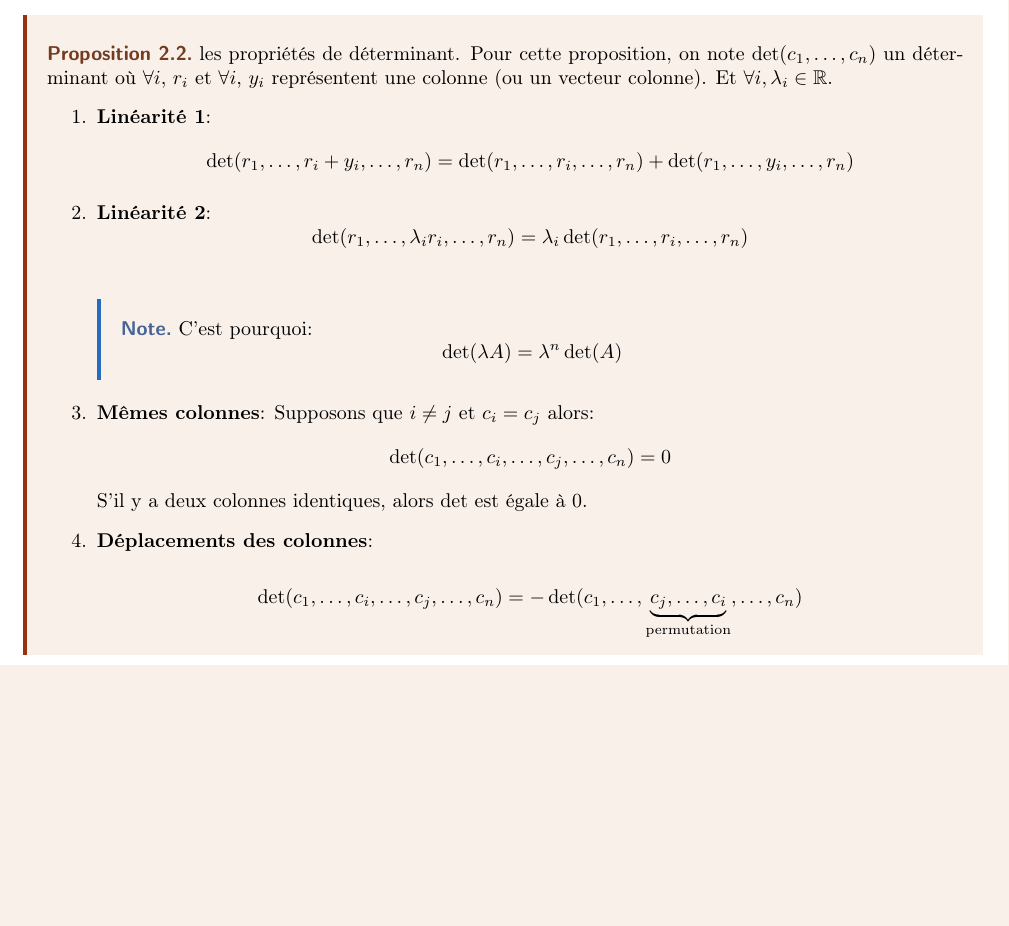
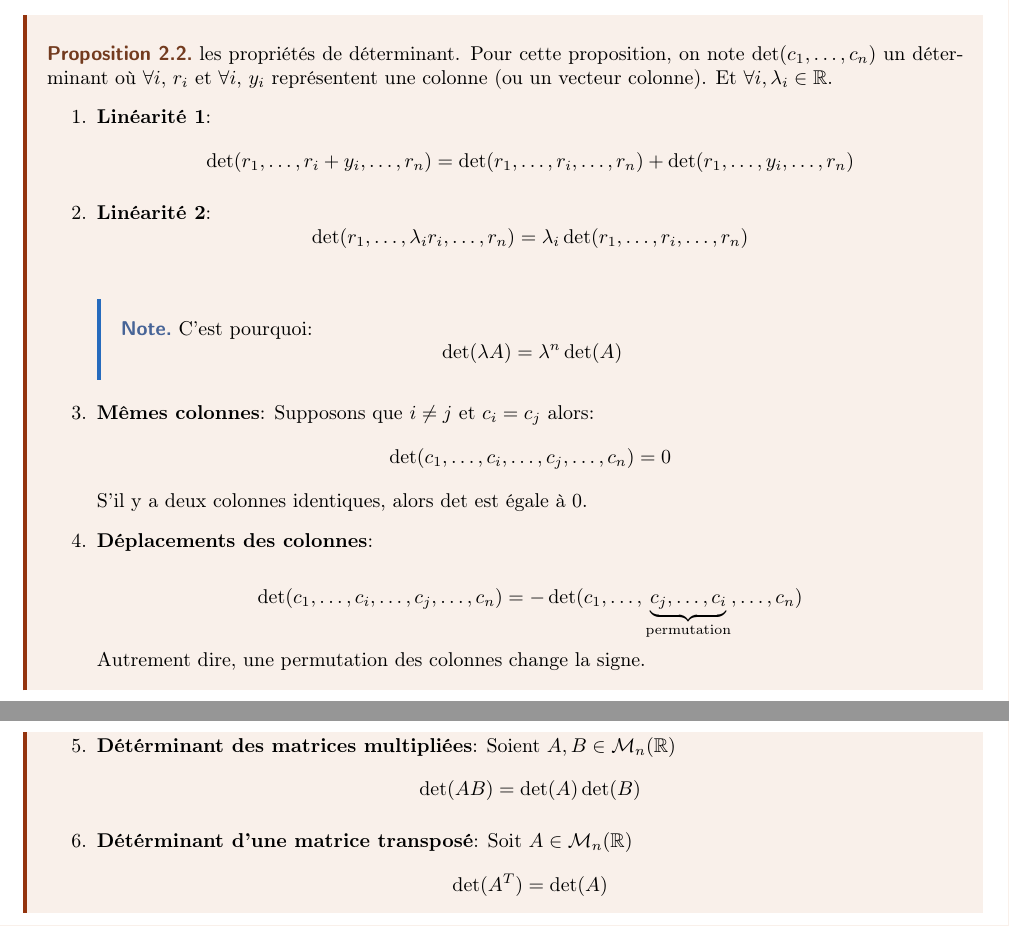
Before and after one commit to DobbiKov/semester4-lecture-notes, a LaTeX document (linalg/main.tex, which reads linalg/lec4.tex): part of page 21 of 25 before the commit and two parts of pages 21 and 22 of 26 after it, the two joined at a grey line, cut so that both start at the same text, the shorter picture padded with empty space. Compiled offline with pdfLaTeX.

Commit message:
finished prop on determinants

```diff
--- a/linalg/lec4.tex
+++ b/linalg/lec4.tex
@@ -45,6 +45,18 @@ Cette définition est très formelle, alors au bout de ce chapitre on va reformu
     \underbrace{c_j , \ldots,
     c_i}_{\text{permutation}}, \ldots, c_n)
 \]
+Autrement dire, une permutation des colonnes change la signe.
+
+\item \textbf{Détérminant des matrices multipliées}: Soient $A, B \in \mathcal{M}_n(\R)$
+    \[
+        \det(AB) = \det(A)\det(B)
+    \]
+
+\item \textbf{Détérminant d'une matrice transposé}: Soit $A \in \mathcal{M}_n(\R)$
+    \[
+        \det(A^{T}) = \det(A)
+    \]
+
 
 % Drawing the arc manually
 \end{enumerate}
```
